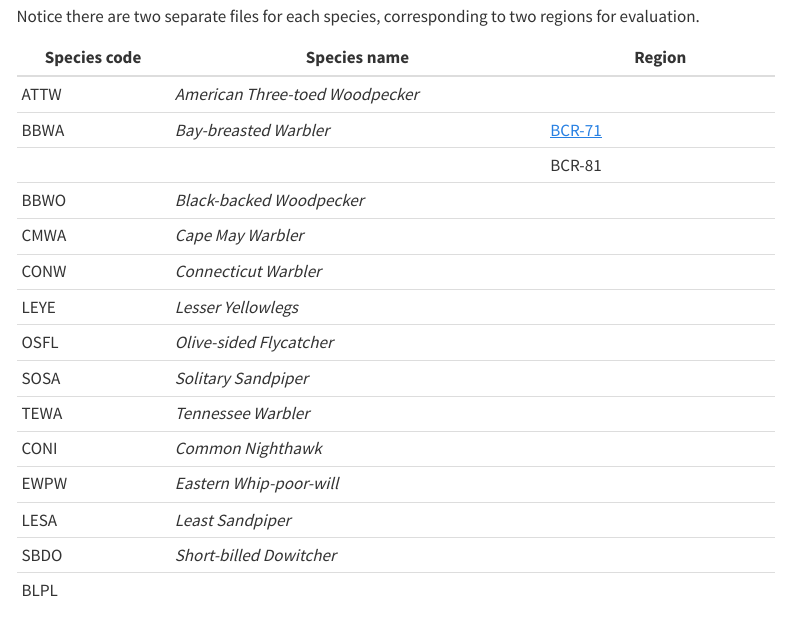
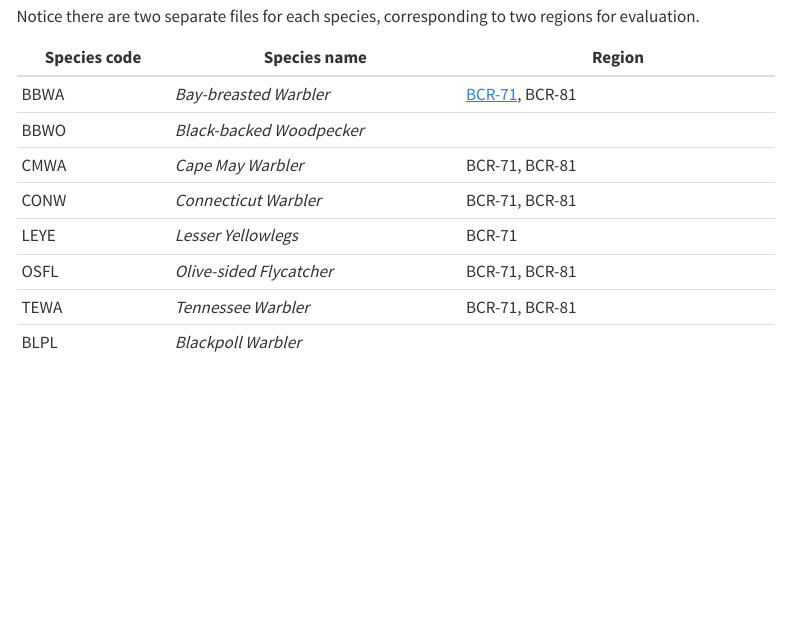
Before and after one commit to juanzuloaga/FiresideChat, a Quarto document (index.qmd): the page in a window 1100 px wide, from 310 px down. Rendered offline with R 4.5, knitr and Pandoc in place of Quarto, with nearby package versions; menus at the side of the page are left out.

Commit message:
update spp list

```diff
--- a/index.qmd
+++ b/index.qmd
@@ -21,19 +21,3 @@ Select the SPECIES and REGION (see list below) you want to provide feedback for!
 
 Notice there are two separate files for each species, corresponding to two regions for evaluation.
 
-| Species code | Species name                     | Region              |
-|--------------|----------------------------------|---------------------|
-| ATTW         | *American Three-toed Woodpecker* |                     |
-| BBWA         | *Bay-breasted Warbler*           | [BCR-71](BBWA.html) |
-|              |                                  | BCR-81              |
-| BBWO         | *Black-backed Woodpecker*        |                     |
-| CMWA         | *Cape May Warbler*               |                     |
-| CONW         | *Connecticut Warbler*            |                     |
-| LEYE         | *Lesser Yellowlegs*              |                     |
-| OSFL         | *Olive-sided Flycatcher*         |                     |
-| SOSA         | *Solitary Sandpiper*             |                     |
-| TEWA         | *Tennessee Warbler*              |                     |
-| CONI         | *Common Nighthawk*               |                     |
-| EWPW         | *Eastern Whip-poor-will*         |                     |
-| LESA         | *Least Sandpiper*                |                     |
-| SBDO         | *Short-billed Dowitcher*         |                     |
@@ -41,3 +33,4 @@ Notice there are two separate files for each species, corresponding to two regio
+| BLPL         | *Blackpoll Warbler*       |                             |
 
 ## Study regions
 
```
Also changed, not shown: index.qmd (10 more changed lines).
